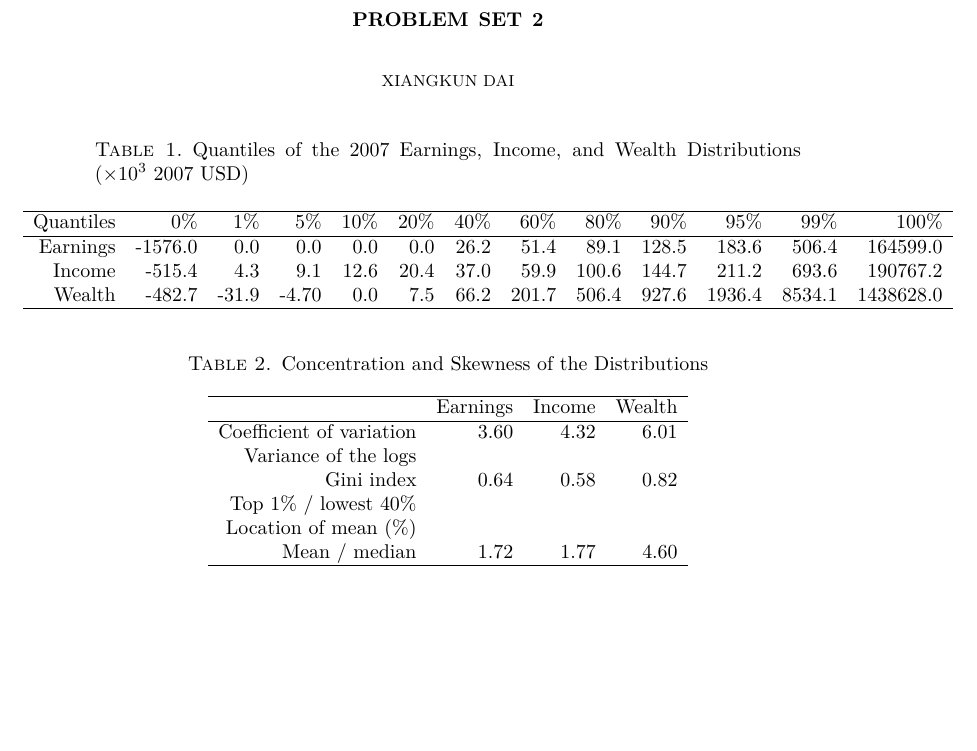
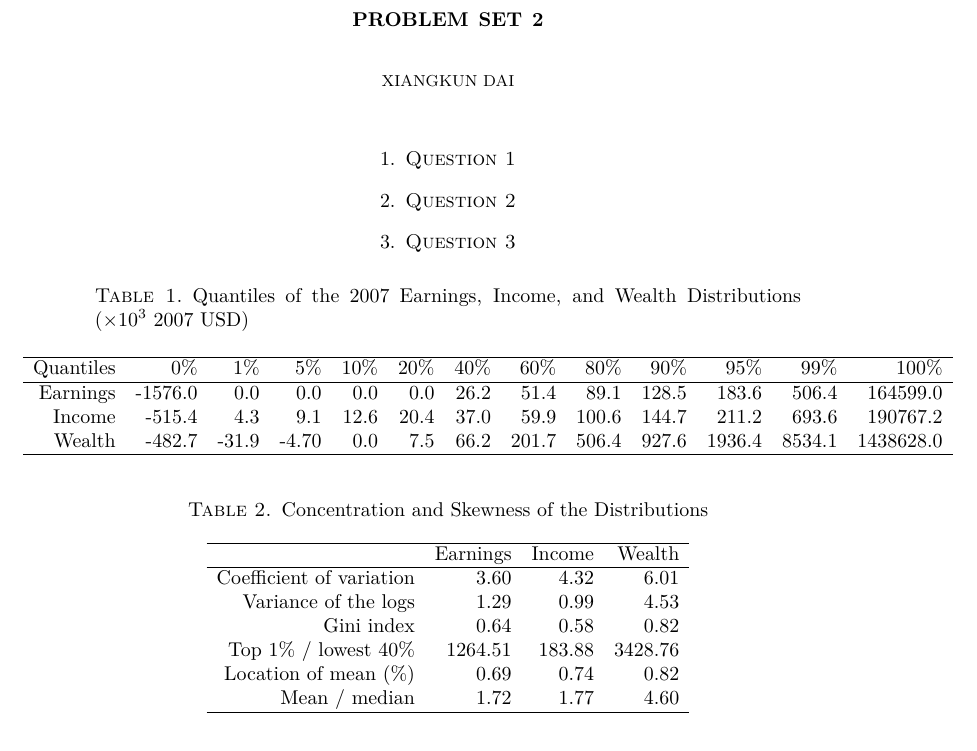
Before and after one commit to Adv-macro-II-634/ps1-data-dxkdxkdxkdxk, a LaTeX paper (analysis/output/document.tex): part of the page, cut so that both start at the same text. Compiled offline with pdfLaTeX.

Commit message:
updates again

```diff
--- a/analysis/output/document.tex
+++ b/analysis/output/document.tex
@@ -43,7 +43,15 @@
 
      \begin{onehalfspace}
 
+\section{Question 1}
 
+
+
+
+
+\section{Question 2}
+
+\section{Question 3}
 \begin{table}[ht]
 	\caption{Quantiles of the 2007 Earnings, Income, and Wealth Distributions ($\times10^3$ 2007 USD)}
 	\centering
@@ -66,15 +74,17 @@
 		  & Earnings & Income & Wealth  \\
 		\hline
 		Coefficient of variation & 3.60 & 4.32 &  6.01 \\
-		Variance of the logs &  &  &   \\
+		Variance of the logs & 1.29 & 0.99 & 4.53  \\
 		Gini index & 0.64 & 0.58 & 0.82   \\
-		Top 1\% / lowest 40\%  & & & \\
-		Location of mean (\%) & & & \\
+		Top 1\% / lowest 40\% &1264.51 & 183.88 & 3428.76 \\
+		Location of mean (\%) &0.69 & 0.74 & 0.82 \\
 		Mean / median & 1.72 & 1.77 & 4.60 \\
 		\hline
 	\end{tabular}
 \end{table}
 
 
+
+
      \end{onehalfspace}
 \end{document}
```
Also changed, not shown: analysis/output/document.pdf, 6 other files.
